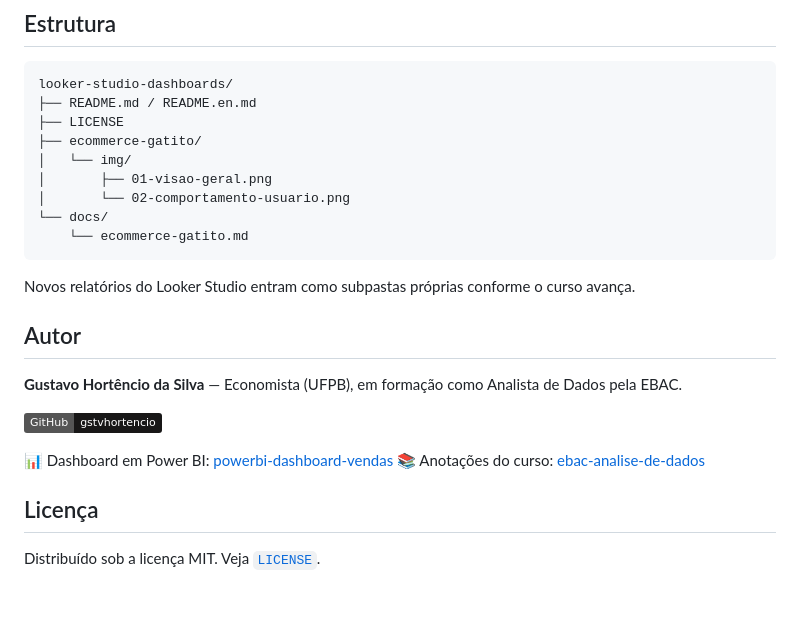
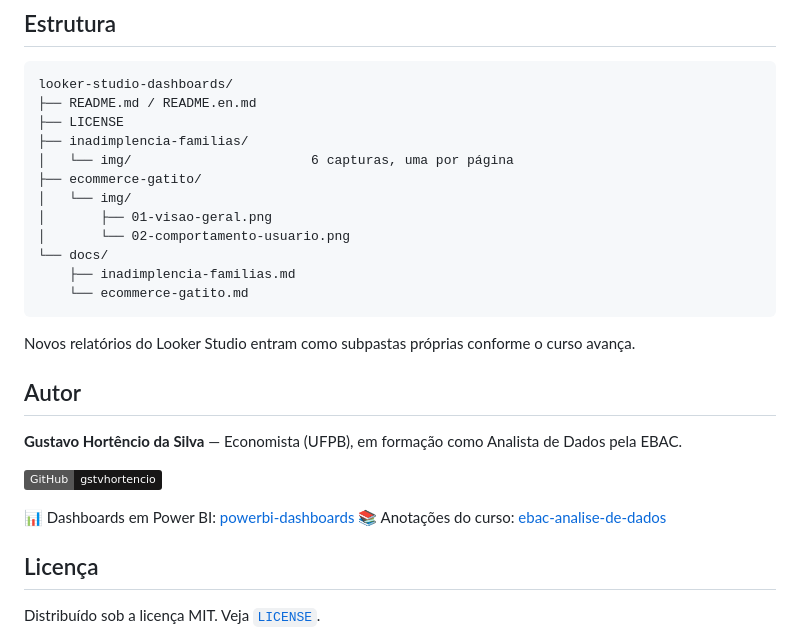
Before and after one commit to gstvhortencio/looker-studio-dashboards, a Markdown page: README.md, the part around one of its changes. Rendered like a GitHub page; badges without logos; blank space fills up the shorter version.

````diff
--- a/README.md
+++ b/README.md
@@ -70,11 +106,14 @@ O cartão de usuários usa `Usuários ativos` e não `Usuários ativos por 7 dia
 looker-studio-dashboards/
 ├── README.md / README.en.md
 ├── LICENSE
+├── inadimplencia-familias/
+│   └── img/                       6 capturas, uma por página
 ├── ecommerce-gatito/
 │   └── img/
 │       ├── 01-visao-geral.png
 │       └── 02-comportamento-usuario.png
 └── docs/
+    ├── inadimplencia-familias.md
     └── ecommerce-gatito.md
 ```
 
@@ -86,7 +125,7 @@ Novos relatórios do Looker Studio entram como subpastas próprias conforme o cu
 
 [![GitHub](https://img.shields.io/badge/GitHub-gstvhortencio-181717?logo=github&logoColor=white)](https://github.com/gstvhortencio)
 
-📊 Dashboard em Power BI: [powerbi-dashboard-vendas](https://github.com/gstvhortencio/powerbi-dashboard-vendas)
+📊 Dashboards em Power BI: [powerbi-dashboards](https://github.com/gstvhortencio/powerbi-dashboards)
 📚 Anotações do curso: [ebac-analise-de-dados](https://github.com/gstvhortencio/ebac-analise-de-dados)
 
 ## Licença
````
Also changed, not shown: other parts of README.md (+37 -1 lines), README.en.md (+40 -1 lines), docs/inadimplencia-familias.md (added, +125 -0 lines), inadimplencia-familias/img/01-visao-geral.png (added), inadimplencia-familias/img/02-produtos.png (added), inadimplencia-familias/img/03-estados.png (added), inadimplencia-familias/img/04-perfil.png (added), inadimplencia-familias/img/05-crescimento-risco.png (added), inadimplencia-familias/img/06-recomendacoes.png (added).
